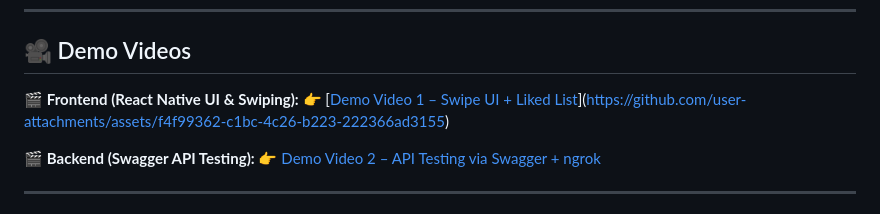
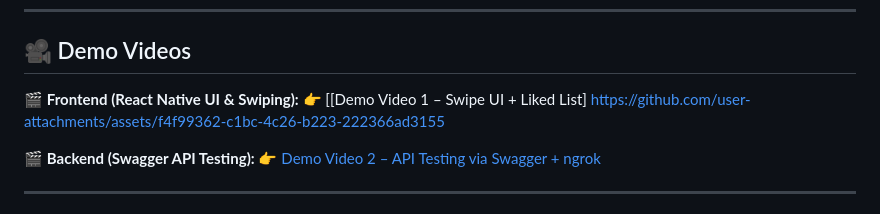
Before and after one commit to Ashishkr05/Tinder-app, a Markdown page: README.md, the part around the change. GitHub-like rendering.

```diff
--- a/README.md
+++ b/README.md
@@ -210,7 +210,8 @@ Login → Swipe → Like → See liked list in action ✨
 ## 🎥 Demo Videos
 
 🎬 **Frontend (React Native UI & Swiping):**
-👉 [[Demo Video 1 – Swipe UI + Liked List](https://your-demo-video-link-1.com)](https://github.com/user-attachments/assets/f4f99362-c1bc-4c26-b223-222366ad3155)
+👉 [[Demo Video 1 – Swipe UI + Liked List]
+https://github.com/user-attachments/assets/f4f99362-c1bc-4c26-b223-222366ad3155
 
 🎬 **Backend (Swagger API Testing):**
 👉 [Demo Video 2 – API Testing via Swagger + ngrok](https://your-demo-video-link-2.com)
```
